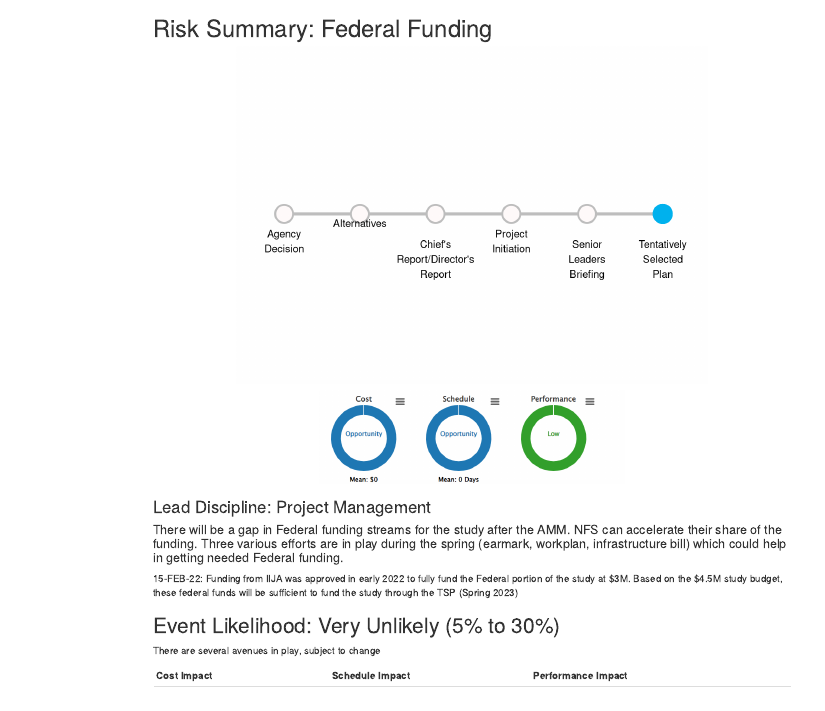
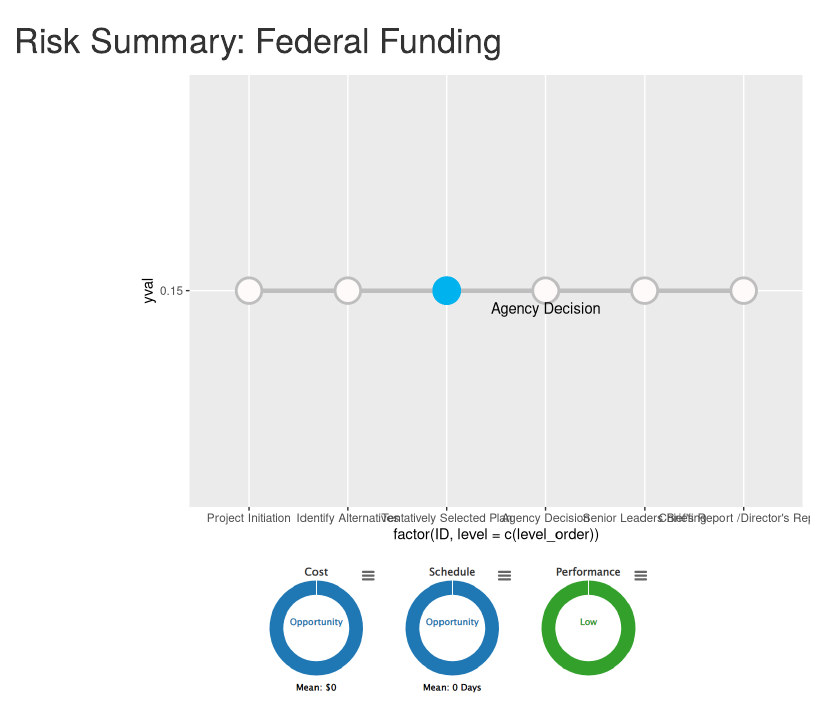
Before and after one commit to MVR-GIS/e-rarr, an R Markdown document (RiskItemReport.Rmd): the page in a window 1100 px wide, from its top. Rendered offline with R 4.5, knitr and Pandoc, with nearby package versions; code that draws random numbers runs with fixed seeds of ours.

Commit message:
fixing progress bar plot

````diff
--- a/RiskItemReport.Rmd
+++ b/RiskItemReport.Rmd
@@ -48,24 +49,27 @@ risk_treat_table<-risk_treatment %>%
 # Risk Summary: `r risk_item$RISK_NAME`
 
 ```{r, milestoneplot, echo=FALSE, warning=FALSE, out.height= "15%", fig.align='center'}
-mockdf<- data.frame(ID = c("Project Initiation","Alternatives","Tentatively Selected Plan","Agency Decision","Senior Leaders Briefing","Chief's Report/Director's Report"),
+mockdf<- data.frame(ID = c("Project Initiation","Identify Alternatives","Tentatively Selected Plan","Agency Decision","Senior Leaders Briefing","Chief's Report /Director's Report"),
                     yval = c(0.15,0.15,0.15,0.15,0.15,0.15),
                     xval = c(1,2,3,4,5,6))
-mockdf$xwrap = str_wrap(mockdf$ID, width=10)
+mockdf$xwrap = str_wrap(mockdf$ID, width=15)
+level_order<-c('Project Initiation','Identify Alternatives','Tentatively Selected Plan','Agency Decision','Senior Leaders Briefing',"Chief's Report /Director's Report")
+mockdf$xwrap = factor(mockdf$xwrap, levels = c("Project Initiation","Identify Alternatives","Tentatively Selected Plan","Agency Decision","Senior Leaders Briefing","Chief's Report /Director's Report"))
 
-ggplot(mockdf, aes(x=ID, y=yval))+
+ggplot(mockdf, aes(x=factor(ID, level=c(level_order)), y=yval))+
   geom_segment(x=1, y = 0.15, xend = 6, yend = 0.15, size=1.5, color = "grey")+
-  geom_point(size=8,color="grey", fill="snow1", shape=21, stroke=1.5)+
+  geom_point(size=8,color="grey", fill="snow1", shape=21, stroke=1.5, label=mockdf$xwrap)+
   geom_point(aes(x=risk_item$MILESTONE, y=0.15), colour="deepskyblue2", fill="deepskyblue2", shape = 21, size =8, stroke=1.5)+
-  geom_text(aes(y=0.15,label=xwrap), vjust=1.7)+
+  geom_text_repel(aes(label=xwrap), vjust=2,force=0)+
   scale_y_continuous(expand=c(0,0))+
-  coord_cartesian(ylim=c(0.15,0.15))+
-  theme(line = element_blank(),
-        title = element_blank(),
-        axis.text.y = element_blank(),
-        axis.text.x = element_blank(),
-        panel.background = element_blank(),
-        plot.margin=unit(c(-10,0,-10,0),"cm"),complete=TRUE)
+  coord_cartesian(ylim=c(0.15,0.15))
+  # theme(line = element_blank(),
+  #       title = element_blank(),
+  #       axis.text.y = element_blank(),
+  #       axis.text.x = element_blank(),
+  #       axis.ticks.length = unit(0, "pt"),
+  #       panel.background = element_blank(),
+  #       plot.margin=unit(c(0,0,0,0),"cm"))
 
 
 ```
````
Also changed, not shown: RiskItemReport.html, Rplot001.png (added), RiskItemReport.Rmd (13 more changed lines).
